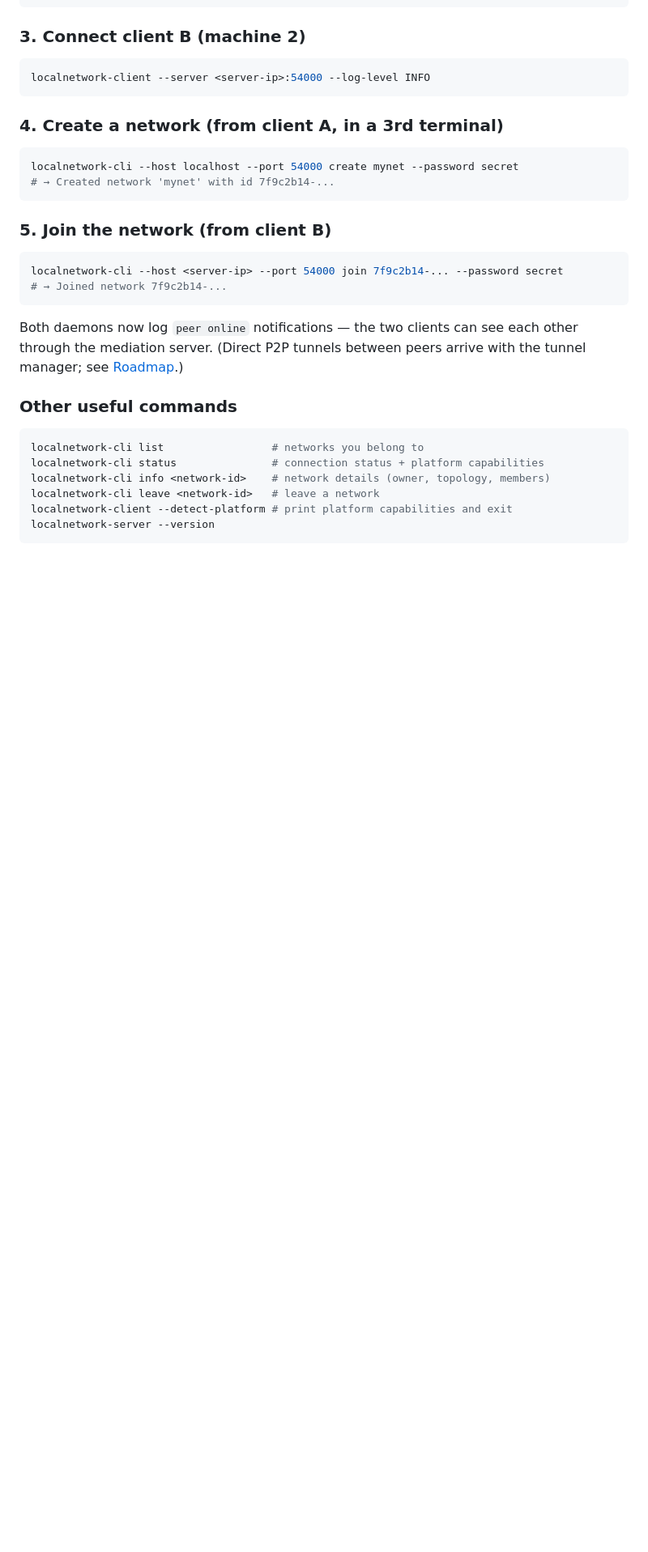
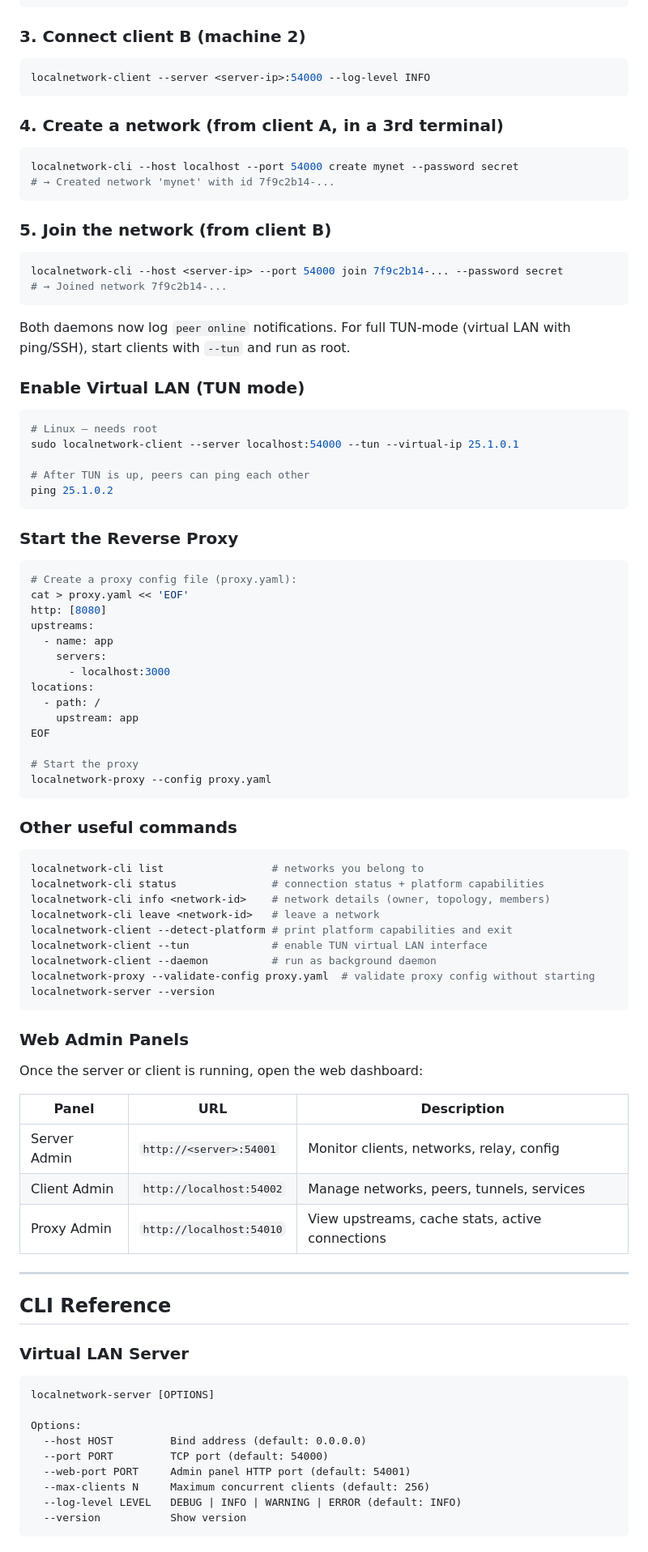
Before and after one commit to HoomanJCode/LocalNetwork_Ecosystem, a Markdown page: README.md, the part around the change printed below. Shown: that part at 81% size. Rendered like a GitHub page; blank space fills up the shorter version.

````diff
--- a/README.md
+++ b/README.md
@@ -138,9 +140,36 @@ localnetwork-cli --host <server-ip> --port 54000 join 7f9c2b14-... --password se
 # → Joined network 7f9c2b14-...
 ```
 
-Both daemons now log `peer online` notifications — the two clients can
-see each other through the mediation server. (Direct P2P tunnels between
-peers arrive with the tunnel manager; see [Roadmap](#roadmap).)
+Both daemons now log `peer online` notifications. For full TUN-mode (virtual LAN with ping/SSH), start clients with `--tun` and run as root.
+
+### Enable Virtual LAN (TUN mode)
+
+```bash
+# Linux — needs root
+sudo localnetwork-client --server localhost:54000 --tun --virtual-ip 25.1.0.1
+
+# After TUN is up, peers can ping each other
+ping 25.1.0.2
+```
+
+### Start the Reverse Proxy
+
+```bash
+# Create a proxy config file (proxy.yaml):
+cat > proxy.yaml << 'EOF'
+http: [8080]
+upstreams:
+  - name: app
+    servers:
+      - localhost:3000
+locations:
+  - path: /
+    upstream: app
+EOF
+
+# Start the proxy
+localnetwork-proxy --config proxy.yaml
+```
 
 ### Other useful commands
 
@@ -150,5 +179,37 @@ localnetwork-cli status               # connection status + platform capabilitie
 localnetwork-cli info <network-id>    # network details (owner, topology, members)
 localnetwork-cli leave <network-id>   # leave a network
 localnetwork-client --detect-platform # print platform capabilities and exit
+localnetwork-client --tun             # enable TUN virtual LAN interface
+localnetwork-client --daemon          # run as background daemon
+localnetwork-proxy --validate-config proxy.yaml  # validate proxy config without starting
 localnetwork-server --version
 ```
+
+### Web Admin Panels
+
+Once the server or client is running, open the web dashboard:
+
+| Panel | URL | Description |
+|-------|-----|-------------|
+| Server Admin | `http://<server>:54001` | Monitor clients, networks, relay, config |
+| Client Admin | `http://localhost:54002` | Manage networks, peers, tunnels, services |
+| Proxy Admin | `http://localhost:54010` | View upstreams, cache stats, active connections |
+
+---
+
+## CLI Reference
+
+### Virtual LAN Server
+
+```
+localnetwork-server [OPTIONS]
+
+Options:
+  --host HOST         Bind address (default: 0.0.0.0)
+  --port PORT         TCP port (default: 54000)
+  --web-port PORT     Admin panel HTTP port (default: 54001)
+  --max-clients N     Maximum concurrent clients (default: 256)
+  --log-level LEVEL   DEBUG | INFO | WARNING | ERROR (default: INFO)
+  --version           Show version
+```
+
````
Also changed, not shown: other parts of README.md (+172 -204 lines), CONTRIBUTING.md (added, +122 -0 lines), USAGE.md (+70 -26 lines).
